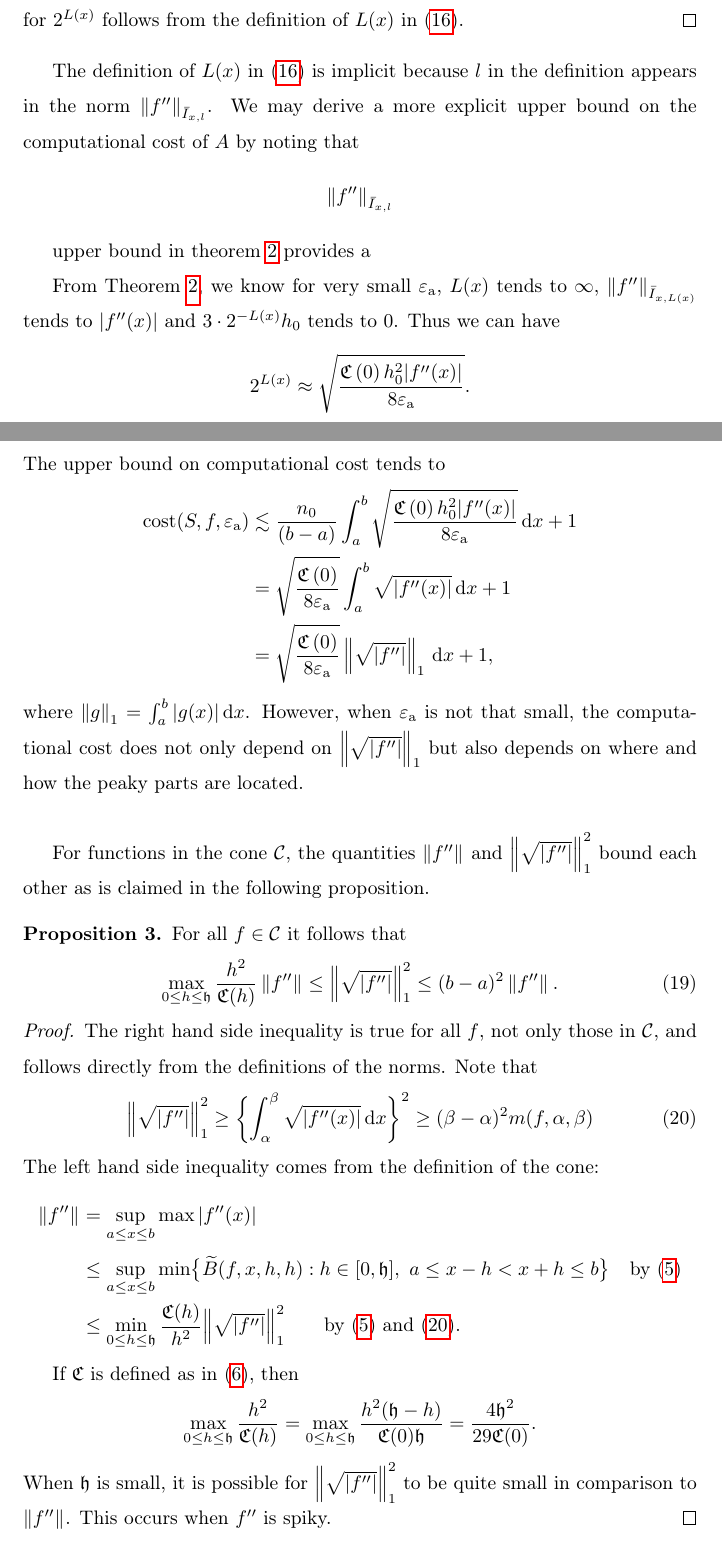
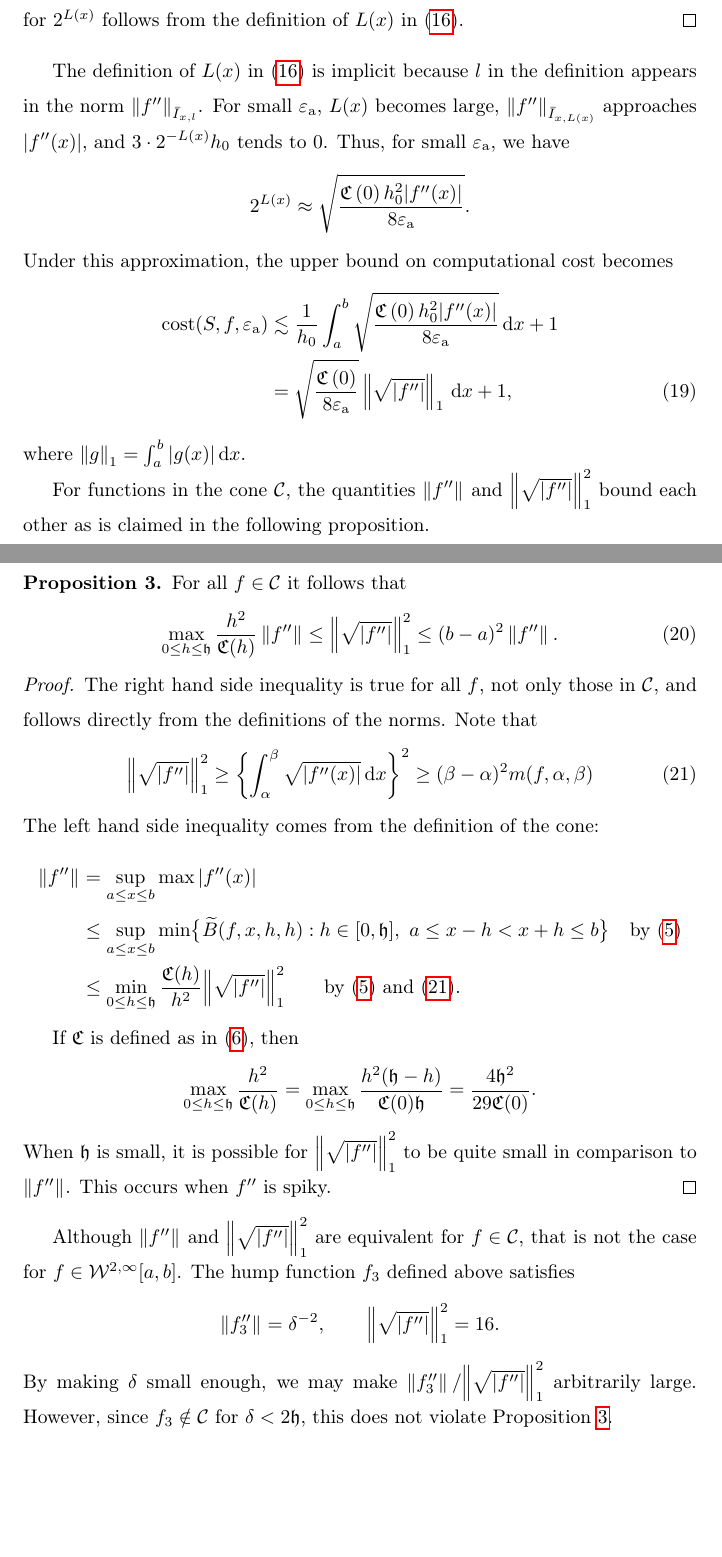
Before and after one commit to xtong5/LocalAdaptiveAppxOpt, a LaTeX paper (TraubMemorialPaper.tex): two parts of pages 14 and 15 of 19, joined at a grey line, cut so that both start at the same text, the shorter picture padded with empty space. Compiled offline with pdfLaTeX.

Commit message:
revised end of computational cost section.

```diff
--- a/TraubMemorialPaper.tex
+++ b/TraubMemorialPaper.tex
@@ -533,29 +533,19 @@ n+1 = 1 + \sum_{i=0}^{n-1} 1 = 1 + \sum_{i=0}^{n-1} \frac{1}{h_0} \int_{x_i}^{x_
 Noting that $\ell(x) \le L(x)$ establishes the formula for $\cost(A,f,\abstol)$.  The formula for $2^{L(x)}$ follows from the definition of $L(x)$ in \eqref{eqn:defoflx}.
 \end{proof}
 
-The definition of $L(x)$ in \eqref{eqn:defoflx} is implicit because $l$ in the definition appears in the norm $\norm[\bar{I}_{x,l}]{f''}$.  We may derive a more explicit upper bound on the computational cost of $A$ by noting that
-\begin{equation*}
-\norm[\bar{I}_{x,l}]{f''}
-\end{equation*}
-
-upper bound in theorem \ref{thm:cost} provides a
-
-From Theorem~\ref{thm:cost}, we know for very small $\abstol$,
-$L(x)$ tends to $\infty$, $ \norm[\bar{I}_{x,L(x)}]{f''} $ tends to $|f''(x)|$ and $3\cdot 2^{-L(x)}h_0$ tends to 0.
-Thus we can have
+The definition of $L(x)$ in \eqref{eqn:defoflx} is implicit because $l$ in the definition appears in the norm $\norm[\bar{I}_{x,l}]{f''}$.  For small $\abstol$, $L(x)$ becomes large,  $\norm[\bar{I}_{x,L(x)}]{f''}$ approaches $|f''(x)|$, and $3\cdot 2^{-L(x)}h_0$ tends to $0$.  Thus, for small $\abstol$, we have
 $$ 2^{L(x)} \approx \sqrt{\frac{\fC\left(0\right)  h_0^2 |f''(x)|}{8\abstol}}.$$
-The upper bound on computational cost tends to
-\begin{align*}
-\cost(S,f,\abstol)  & \lesssim \frac{n_0}{(b-a)}\int_a^b \sqrt{\frac{\fC\left(0\right)  h_0^2 |f''(x)|}{8\abstol}} \, \dif x +1 \\
-& =\sqrt{\frac{\fC\left(0\right)}{8\abstol}}\int_a^b \sqrt{|f''(x)|} \, \dif x  +1\\
+Under this approximation, the upper bound on computational cost becomes
+\begin{align} \label{costbdapprox}
+\nonumber
+\cost(S,f,\abstol)  &\lesssim \frac{1}{h_0}\int_a^b \sqrt{\frac{\fC\left(0\right)  h_0^2 |f''(x)|}{8\abstol}} \, \dif x +1 \\
 & =\sqrt{\frac{\fC\left(0\right)}{8\abstol}}\norm[1]{\sqrt{|f''|}} \, \dif x +1,
-\end{align*}
+\end{align}
 where $\norm[1]{g}=\int_a^b |g(x)| \, \dif x$.
-However, when $\abstol$ is not that small, the computational cost does not only depend on $\norm[1]{\sqrt{|f''|}}$ but also depends on where and how the peaky parts are located.\\
 
 For functions in the cone $\cc$, the quantities $\norm{f''}$ and $\Bignorm[1]{\sqrt{\abs{f''}}}^2$ bound each other as is claimed in the following proposition.
 
-\begin{prop} For all $f \in \cc$ it follows that
+\begin{prop} \label{equivnormprop} For all $f \in \cc$ it follows that
 \begin{equation}
 \max_{0 \le h \le \fh} \frac{h^2}{\fC(h)} \norm{f''} \le \Bignorm[1]{\sqrt{\abs{f''}}}^2 \le (b-a)^2 \norm{f''}.
 \end{equation}
@@ -578,6 +568,12 @@ If $\fC$ is defined as in \eqref{sampleC}, then
 \]
 When $\fh$ is small, it is possible for $\Bignorm[1]{\sqrt{\abs{f''}}}^2$ to be quite small in comparison to $\norm{f''}$.  This occurs when $f''$ is spiky.
 \end{proof}
+
+Although $\norm{f''}$ and $\Bignorm[1]{\sqrt{\abs{f''}}}^2$ are equivalent for $f \in \cc$, that is not the case for $f \in \cw^{2,\infty}[a,b]$.  The hump function $f_3$ defined above satisfies
+\[
+\norm{f_3''} = \delta^{-2}, \qquad \Bignorm[1]{\sqrt{\abs{f''}}}^2 = 16.
+\]
+By making $\delta$ small enough, we may make $\norm{f_3''}/\Bignorm[1]{\sqrt{\abs{f''}}}^2$ arbitrarily large.  However, since $f_3 \notin \cc$ for $\delta < 2\fh$, this does not violate Proposition  \ref{equivnormprop}.
 
 \subsection{Lower Complexity Bound} \label{subsec:appxcomp}
 
```
Also changed, not shown: TraubMemorialPaper.tex (2 more changed lines).
